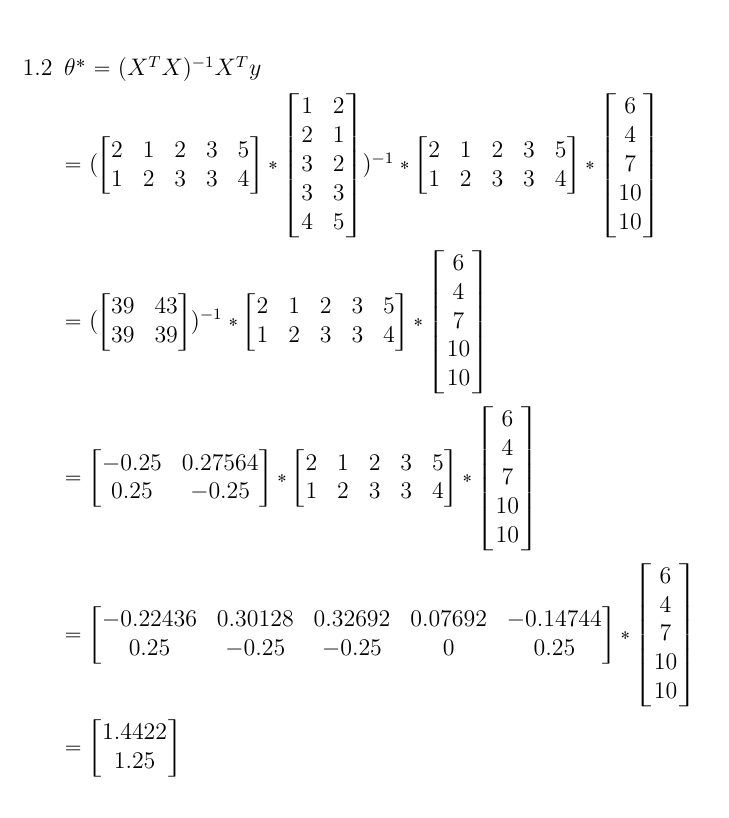
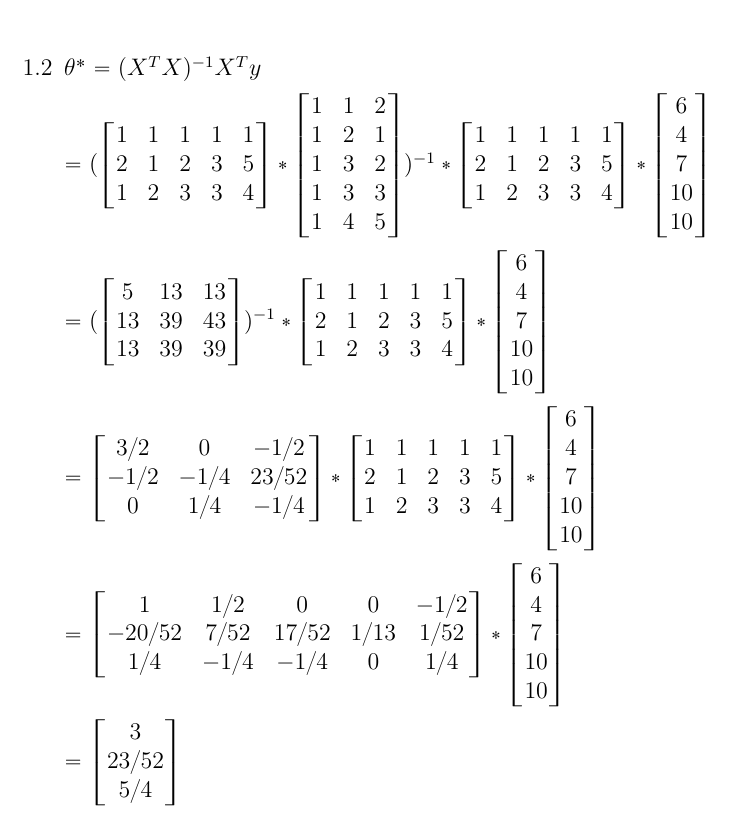
Before and after one commit to nurseiit/unist-fall-21, a LaTeX problem sheet (ai/hw1.tex): part of page 3 of 3, cut so that both start at the same text. Compiled offline with pdfLaTeX.

Commit message:
fix: ai 1.2

```diff
--- a/ai/hw1.tex
+++ b/ai/hw1.tex
@@ -98,17 +98,19 @@
   $\theta^* = (X^T X)^{-1} X^T y$
 
   $= (\begin{bmatrix}
+    1 & 1 & 1 & 1 & 1 \\
     2 & 1 & 2 & 3 & 5 \\
     1 & 2 & 3 & 3 & 4 \\
     \end{bmatrix} *
     \begin{bmatrix}
-      1 & 2 \\
-      2 & 1 \\
-      3 & 2 \\
-      3 & 3 \\
-      4 & 5 \\
+      1 & 1 & 2 \\
+      1 & 2 & 1 \\
+      1 & 3 & 2 \\
+      1 & 3 & 3 \\
+      1 & 4 & 5 \\
     \end{bmatrix})^{-1} *
     \begin{bmatrix}
+      1 & 1 & 1 & 1 & 1 \\
       2 & 1 & 2 & 3 & 5 \\
       1 & 2 & 3 & 3 & 4 \\
     \end{bmatrix} *
@@ -121,10 +123,12 @@
     \end{bmatrix}$
 
   $= (\begin{bmatrix}
-    39 & 43 \\
-    39 & 39 \\
+    5 & 13 & 13 \\
+    13 & 39 & 43 \\
+    13 & 39 & 39 \\
     \end{bmatrix})^{-1} *
     \begin{bmatrix}
+      1 & 1 & 1 & 1 & 1 \\
       2 & 1 & 2 & 3 & 5 \\
       1 & 2 & 3 & 3 & 4 \\
     \end{bmatrix} *
@@ -137,10 +141,12 @@
     \end{bmatrix}$
 
   $= \begin{bmatrix}
-    -0.25 & 0.27564 \\
-    0.25 & -0.25 \\
+    3/2 & 0 & -1/2 \\
+    -1/2 & -1/4 & 23/52 \\
+    0 & 1/4 & -1/4 \\
     \end{bmatrix} *
     \begin{bmatrix}
+      1 & 1 & 1 & 1 & 1 \\
       2 & 1 & 2 & 3 & 5 \\
       1 & 2 & 3 & 3 & 4 \\
     \end{bmatrix} *
@@ -153,8 +159,9 @@
     \end{bmatrix}$
 
   $= \begin{bmatrix}
-      -0.22436 & 0.30128 & 0.32692 & 0.07692 & -0.14744 \\
-      0.25 & -0.25 & -0.25 & 0 & 0.25 \\
+      1 & 1/2 & 0 & 0 & -1/2 \\
+      -20/52 & 7/52 & 17/52 & 1/13 & 1/52 \\
+      1/4 & -1/4 & -1/4 & 0 & 1/4 \\
     \end{bmatrix} *
     \begin{bmatrix}
       6 \\
@@ -165,8 +172,9 @@
     \end{bmatrix}$
 
   $= \begin{bmatrix}
-    1.4422 \\
-    1.25 \\
+    3 \\
+    23/52 \\
+    5/4 \\
   \end{bmatrix}$
 
 \end{enumerate}
```
Also changed, not shown: ai/hw1.pdf.
